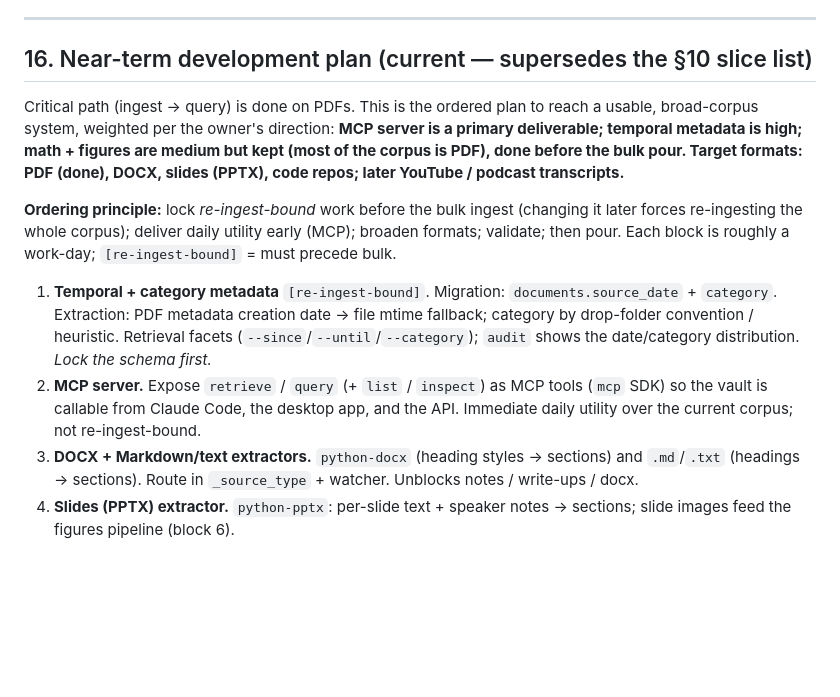
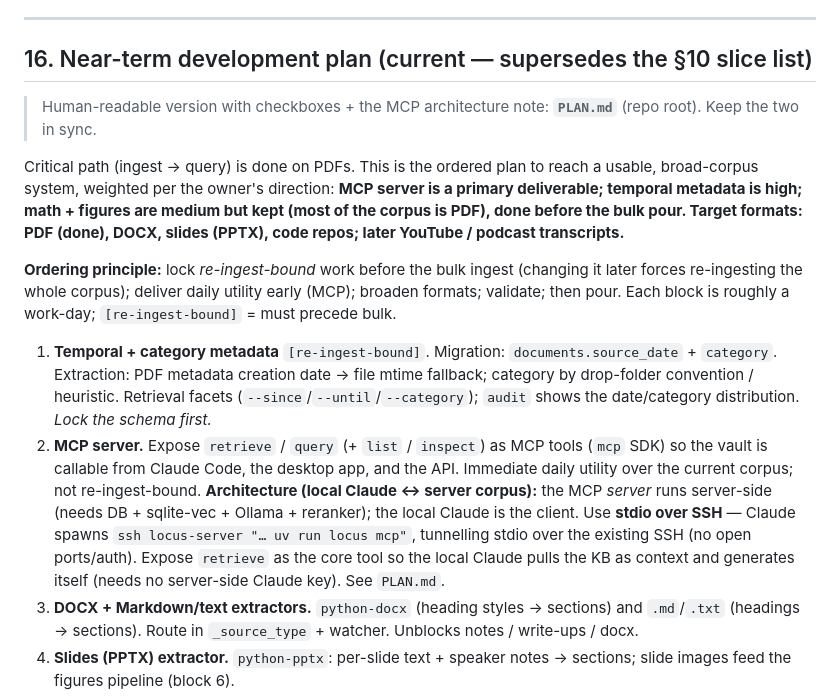
Before and after one commit to amitchell-thomson/locus, a Markdown page: CLAUDE.md, the part around the change. Rendered like a GitHub page; blank space fills up the shorter version.

```diff
--- a/CLAUDE.md
+++ b/CLAUDE.md
@@ -598,6 +598,9 @@ The §1 reframe (entire personal KB — projects, achievements, history — to q
 
 ## 16. Near-term development plan (current — supersedes the §10 slice list)
 
+> Human-readable version with checkboxes + the MCP architecture note: **`PLAN.md`** (repo root).
+> Keep the two in sync.
+
 Critical path (ingest → query) is done on PDFs. This is the ordered plan to reach a usable,
 broad-corpus system, weighted per the owner's direction: **MCP server is a primary deliverable;
 temporal metadata is high; math + figures are medium but kept (most of the corpus is PDF), done
@@ -614,7 +617,12 @@ validate; then pour. Each block is roughly a work-day; `[re-ingest-bound]` = mus
    `audit` shows the date/category distribution. *Lock the schema first.*
 2. **MCP server.** Expose `retrieve` / `query` (+ `list` / `inspect`) as MCP tools (`mcp` SDK) so
    the vault is callable from Claude Code, the desktop app, and the API. Immediate daily utility
-   over the current corpus; not re-ingest-bound.
+   over the current corpus; not re-ingest-bound. **Architecture (local Claude ↔ server corpus):**
+   the MCP *server* runs server-side (needs DB + sqlite-vec + Ollama + reranker); the local Claude
+   is the client. Use **stdio over SSH** — Claude spawns `ssh locus-server "… uv run locus mcp"`,
+   tunnelling stdio over the existing SSH (no open ports/auth). Expose `retrieve` as the core tool
+   so the local Claude pulls the KB as context and generates itself (needs no server-side Claude
+   key). See `PLAN.md`.
 3. **DOCX + Markdown/text extractors.** `python-docx` (heading styles → sections) and `.md`/`.txt`
    (headings → sections). Route in `_source_type` + watcher. Unblocks notes / write-ups / docx.
 4. **Slides (PPTX) extractor.** `python-pptx`: per-slide text + speaker notes → sections; slide
```
Also changed, not shown: PLAN.md (added, +74 -0 lines).
